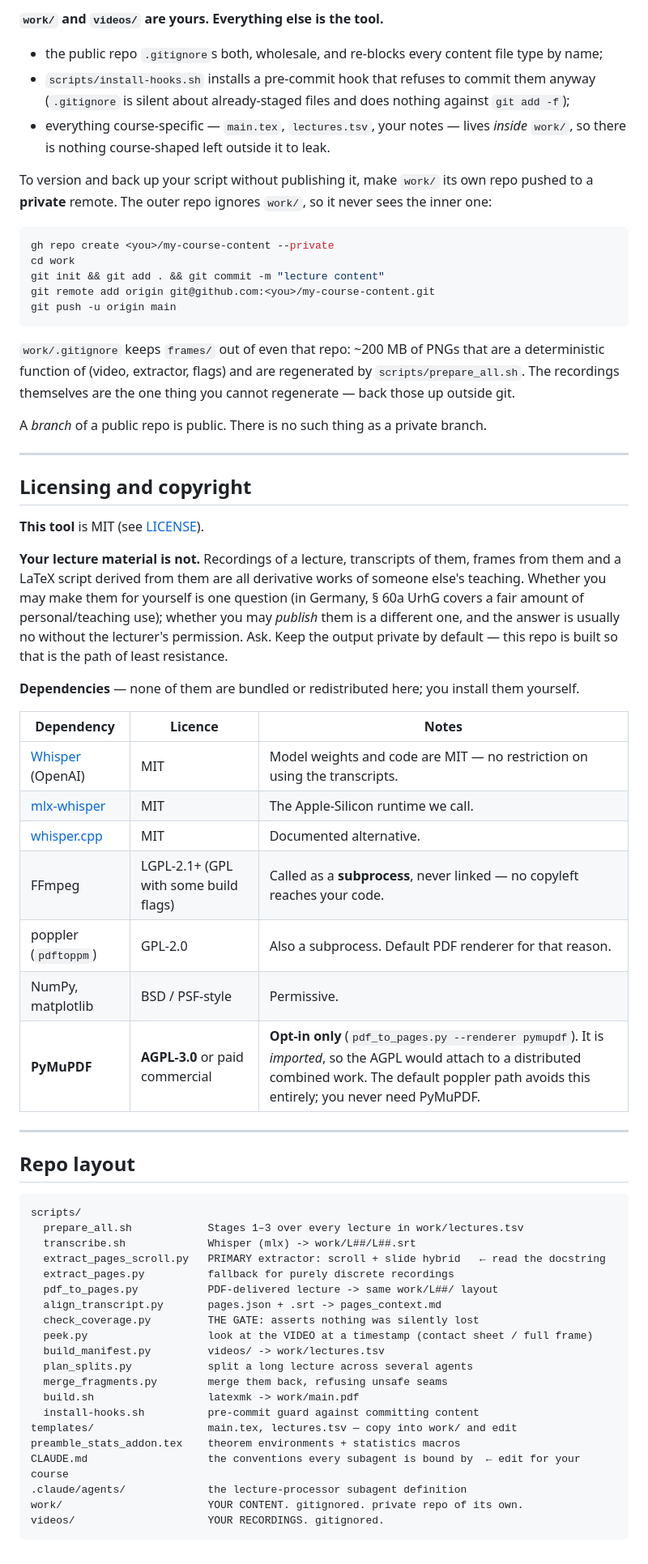
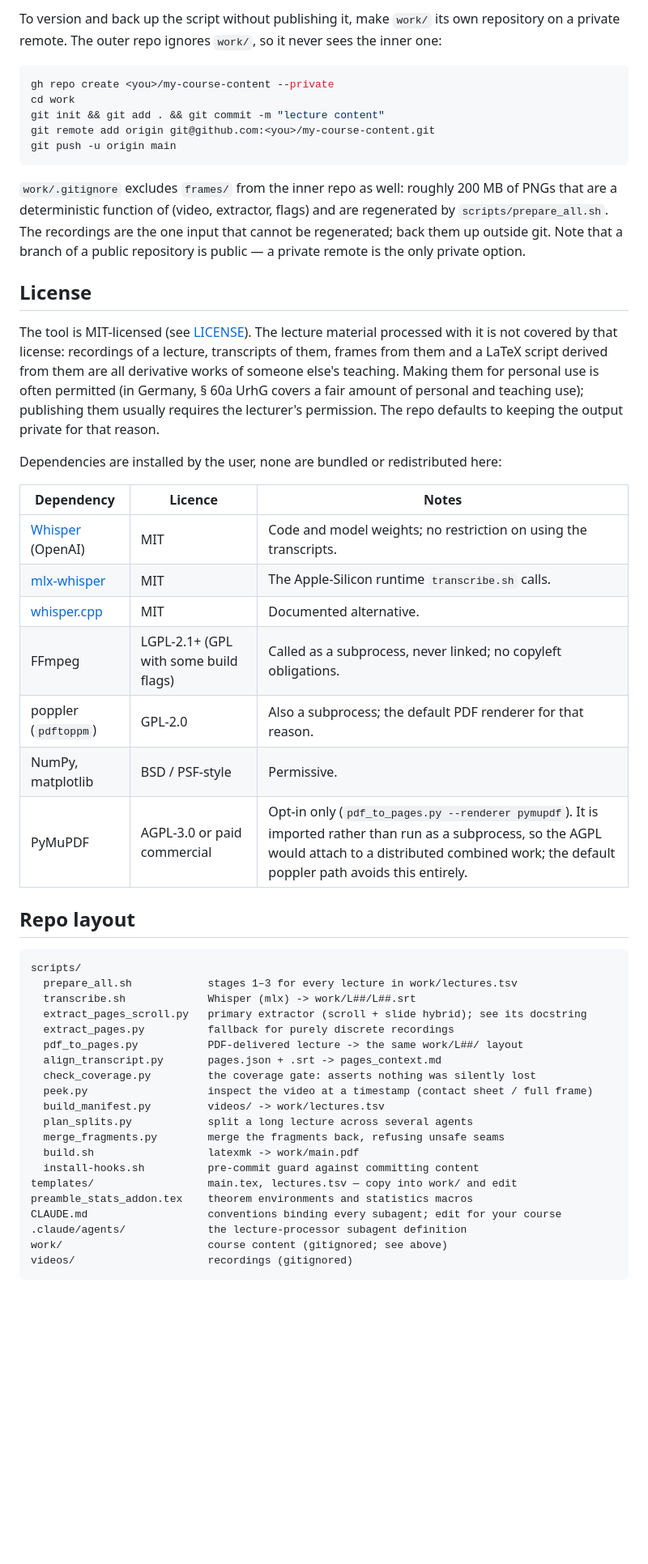
Before and after one commit to Benedict-vs/scriptify, a Markdown page: README.md, the part around one of its changes. Shown at 81% size. Drawn GitHub-style; blank space fills up the shorter version.

````diff
--- a/README.md
+++ b/README.md
@@ -236,14 +231,6 @@ you have to remember:
 
-**`work/` and `videos/` are yours. Everything else is the tool.**
-
-* the public repo `.gitignore`s both, wholesale, and re-blocks every content file type by name;
-* `scripts/install-hooks.sh` installs a pre-commit hook that refuses to commit them anyway
-  (`.gitignore` is silent about already-staged files and does nothing against `git add -f`);
-* everything course-specific — `main.tex`, `lectures.tsv`, your notes — lives *inside* `work/`,
-  so there is nothing course-shaped left outside it to leak.
-
-To version and back up your script without publishing it, make `work/` its own repo pushed to a
-**private** remote. The outer repo ignores `work/`, so it never sees the inner one:
+To version and back up the script without publishing it, make `work/` its own repository on a
+private remote. The outer repo ignores `work/`, so it never sees the inner one:
 
 ```bash
 gh repo create <you>/my-course-content --private
@@ -253,60 +240,54 @@ git remote add origin git@github.com:<you>/my-course-content.git
 git push -u origin main
 ```
 
-`work/.gitignore` keeps `frames/` out of even that repo: ~200 MB of PNGs that are a deterministic
-function of (video, extractor, flags) and are regenerated by `scripts/prepare_all.sh`. The
-recordings themselves are the one thing you cannot regenerate — back those up outside git.
+`work/.gitignore` excludes `frames/` from the inner repo as well: roughly 200 MB of PNGs that are
+a deterministic function of (video, extractor, flags) and are regenerated by
+`scripts/prepare_all.sh`. The recordings are the one input that cannot be regenerated; back them
+up outside git. Note that a branch of a public repository is public — a private remote is the
+only private option.
 
-A *branch* of a public repo is public. There is no such thing as a private branch.
+## License
 
----
+The tool is MIT-licensed (see [LICENSE](LICENSE)). The lecture material processed with it is not
+covered by that license: recordings of a lecture, transcripts of them, frames from them and a
+LaTeX script derived from them are all derivative works of someone else's teaching. Making them
+for personal use is often permitted (in Germany, § 60a UrhG covers a fair amount of personal and
+teaching use); publishing them usually requires the lecturer's permission. The repo defaults to
+keeping the output private for that reason.
 
-## Licensing and copyright
-
-**This tool** is MIT (see [LICENSE](LICENSE)).
-
-**Your lecture material is not.** Recordings of a lecture, transcripts of them, frames from them
-and a LaTeX script derived from them are all derivative works of someone else's teaching. Whether
-you may make them for yourself is one question (in Germany, § 60a UrhG covers a fair amount of
-personal/teaching use); whether you may *publish* them is a different one, and the answer is
-usually no without the lecturer's permission. Ask. Keep the output private by default — this repo
-is built so that is the path of least resistance.
-
-**Dependencies** — none of them are bundled or redistributed here; you install them yourself.
+Dependencies are installed by the user, none are bundled or redistributed here:
 
 | Dependency | Licence | Notes |
 |---|---|---|
-| [Whisper](https://github.com/openai/whisper) (OpenAI) | MIT | Model weights and code are MIT — no restriction on using the transcripts. |
-| [mlx-whisper](https://github.com/ml-explore/mlx-examples) | MIT | The Apple-Silicon runtime we call. |
+| [Whisper](https://github.com/openai/whisper) (OpenAI) | MIT | Code and model weights; no restriction on using the transcripts. |
+| [mlx-whisper](https://github.com/ml-explore/mlx-examples) | MIT | The Apple-Silicon runtime `transcribe.sh` calls. |
 | [whisper.cpp](https://github.com/ggml-org/whisper.cpp) | MIT | Documented alternative. |
-| FFmpeg | LGPL-2.1+ (GPL with some build flags) | Called as a **subprocess**, never linked — no copyleft reaches your code. |
-| poppler (`pdftoppm`) | GPL-2.0 | Also a subprocess. Default PDF renderer for that reason. |
+| FFmpeg | LGPL-2.1+ (GPL with some build flags) | Called as a subprocess, never linked; no copyleft obligations. |
+| poppler (`pdftoppm`) | GPL-2.0 | Also a subprocess; the default PDF renderer for that reason. |
 | NumPy, matplotlib | BSD / PSF-style | Permissive. |
-| **PyMuPDF** | **AGPL-3.0** or paid commercial | **Opt-in only** (`pdf_to_pages.py --renderer pymupdf`). It is *imported*, so the AGPL would attach to a distributed combined work. The default poppler path avoids this entirely; you never need PyMuPDF. |
-
----
+| PyMuPDF | AGPL-3.0 or paid commercial | Opt-in only (`pdf_to_pages.py --renderer pymupdf`). It is imported rather than run as a subprocess, so the AGPL would attach to a distributed combined work; the default poppler path avoids this entirely. |
 
 ## Repo layout
 
 ```
 scripts/
-  prepare_all.sh            Stages 1–3 over every lecture in work/lectures.tsv
+  prepare_all.sh            stages 1–3 for every lecture in work/lectures.tsv
   transcribe.sh             Whisper (mlx) -> work/L##/L##.srt
-  extract_pages_scroll.py   PRIMARY extractor: scroll + slide hybrid   ← read the docstring
+  extract_pages_scroll.py   primary extractor (scroll + slide hybrid); see its docstring
   extract_pages.py          fallback for purely discrete recordings
-  pdf_to_pages.py           PDF-delivered lecture -> same work/L##/ layout
+  pdf_to_pages.py           PDF-delivered lecture -> the same work/L##/ layout
   align_transcript.py       pages.json + .srt -> pages_context.md
-  check_coverage.py         THE GATE: asserts nothing was silently lost
-  peek.py                   look at the VIDEO at a timestamp (contact sheet / full frame)
+  check_coverage.py         the coverage gate: asserts nothing was silently lost
+  peek.py                   inspect the video at a timestamp (contact sheet / full frame)
   build_manifest.py         videos/ -> work/lectures.tsv
   plan_splits.py            split a long lecture across several agents
-  merge_fragments.py        merge them back, refusing unsafe seams
+  merge_fragments.py        merge the fragments back, refusing unsafe seams
   build.sh                  latexmk -> work/main.pdf
   install-hooks.sh          pre-commit guard against committing content
 templates/                  main.tex, lectures.tsv — copy into work/ and edit
-preamble_stats_addon.tex    theorem environments + statistics macros
-CLAUDE.md                   the conventions every subagent is bound by  ← edit for your course
+preamble_stats_addon.tex    theorem environments and statistics macros
+CLAUDE.md                   conventions binding every subagent; edit for your course
 .claude/agents/             the lecture-processor subagent definition
-work/                       YOUR CONTENT. gitignored. private repo of its own.
-videos/                     YOUR RECORDINGS. gitignored.
+work/                       course content (gitignored; see above)
+videos/                     recordings (gitignored)
 ```
````
Also changed, not shown: other parts of README.md (+141 -146 lines), CLAUDE.md (+2 -2 lines).
